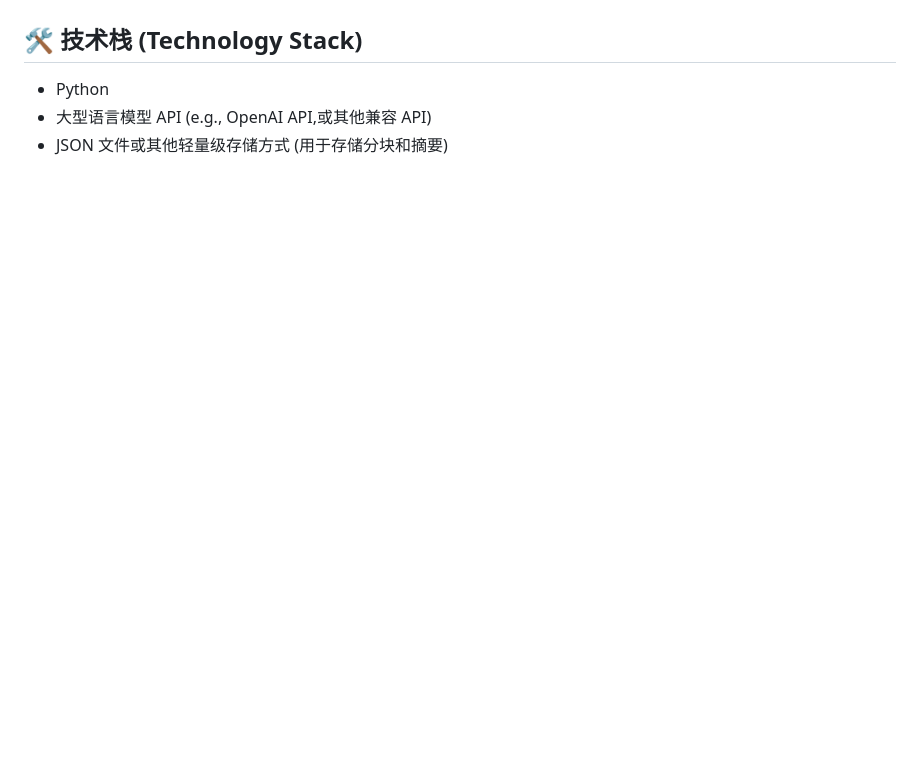
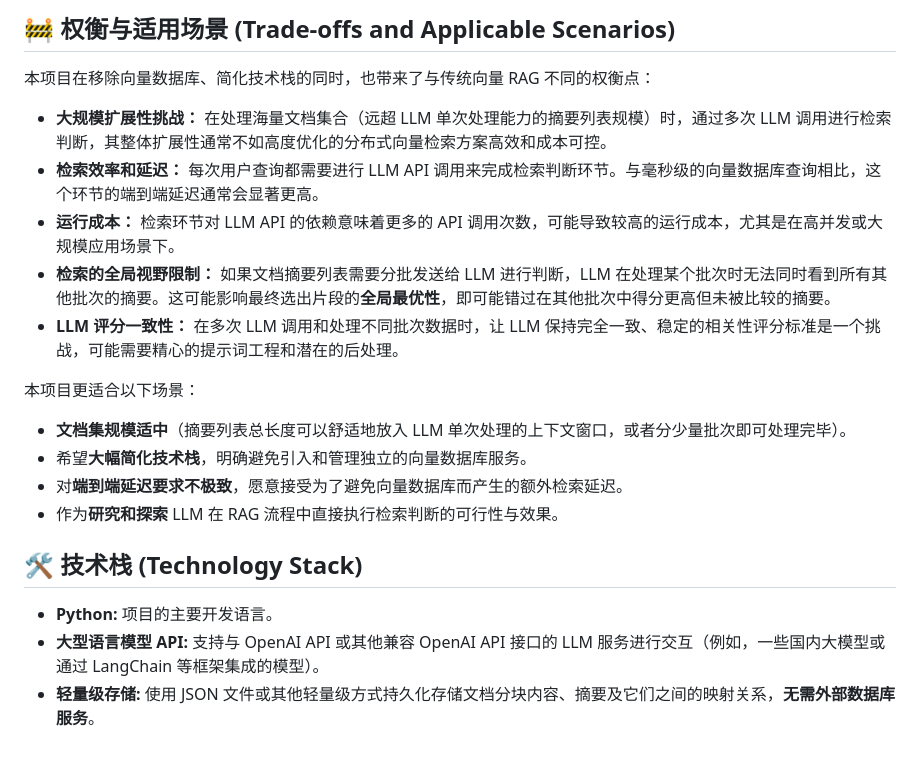
Before and after one commit to wangzhongren/NoVectorRAG, a Markdown page: README.md, the part around the change printed below. Rendered like a GitHub page; blank space fills up the shorter version.

```diff
--- a/README.md
+++ b/README.md
@@ -37,6 +50,22 @@
+## 🚧 权衡与适用场景 (Trade-offs and Applicable Scenarios)
+
+本项目在移除向量数据库、简化技术栈的同时，也带来了与传统向量 RAG 不同的权衡点：
+
+* **大规模扩展性挑战：** 在处理海量文档集合（远超 LLM 单次处理能力的摘要列表规模）时，通过多次 LLM 调用进行检索判断，其整体扩展性通常不如高度优化的分布式向量检索方案高效和成本可控。
+* **检索效率和延迟：** 每次用户查询都需要进行 LLM API 调用来完成检索判断环节。与毫秒级的向量数据库查询相比，这个环节的端到端延迟通常会显著更高。
+* **运行成本：** 检索环节对 LLM API 的依赖意味着更多的 API 调用次数，可能导致较高的运行成本，尤其是在高并发或大规模应用场景下。
+* **检索的全局视野限制：** 如果文档摘要列表需要分批发送给 LLM 进行判断，LLM 在处理某个批次时无法同时看到所有其他批次的摘要。这可能影响最终选出片段的**全局最优性**，即可能错过在其他批次中得分更高但未被比较的摘要。
+* **LLM 评分一致性：** 在多次 LLM 调用和处理不同批次数据时，让 LLM 保持完全一致、稳定的相关性评分标准是一个挑战，可能需要精心的提示词工程和潜在的后处理。
+
+本项目更适合以下场景：
+
+* **文档集规模适中**（摘要列表总长度可以舒适地放入 LLM 单次处理的上下文窗口，或者分少量批次即可处理完毕）。
+* 希望**大幅简化技术栈**，明确避免引入和管理独立的向量数据库服务。
+* 对**端到端延迟要求不极致**，愿意接受为了避免向量数据库而产生的额外检索延迟。
+* 作为**研究和探索** LLM 在 RAG 流程中直接执行检索判断的可行性与效果。
 
 ## 🛠️ 技术栈 (Technology Stack)
 
-* Python
-* 大型语言模型 API (e.g., OpenAI API,或其他兼容 API)
-* JSON 文件或其他轻量级存储方式 (用于存储分块和摘要)
+* **Python:** 项目的主要开发语言。
+* **大型语言模型 API:** 支持与 OpenAI API 或其他兼容 OpenAI API 接口的 LLM 服务进行交互（例如，一些国内大模型或通过 LangChain 等框架集成的模型）。
+* **轻量级存储:** 使用 JSON 文件或其他轻量级方式持久化存储文档分块内容、摘要及它们之间的映射关系，**无需外部数据库服务**。
```
Also changed, not shown: other parts of README.md (+34 -21 lines).
